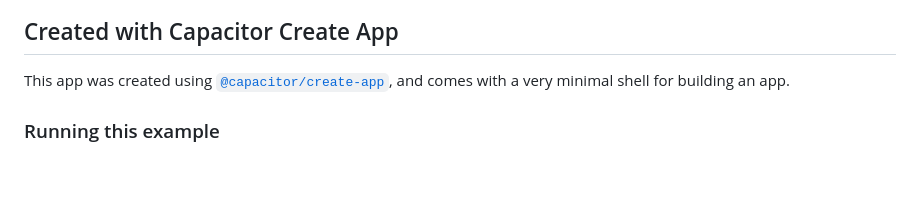
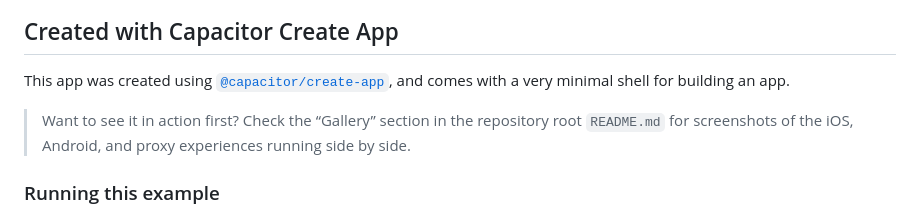
Before and after one commit to zenzig/capacitor-socket-io, a Markdown page: example-app/README.md, the part around the change. GitHub-like rendering; blank space fills up the shorter version.

```diff
--- a/example-app/README.md
+++ b/example-app/README.md
@@ -2,6 +2,9 @@
 
 This app was created using [`@capacitor/create-app`](https://github.com/ionic-team/create-capacitor-app),
 and comes with a very minimal shell for building an app.
+
+> Want to see it in action first? Check the “Gallery” section in the repository root `README.md` for
+> screenshots of the iOS, Android, and proxy experiences running side by side.
 
 ### Running this example
 
```
Also changed, not shown: README.md (+32 -0 lines), 1.png (added), 2.png (added), 3.png (added), 4.png (added), 6.png (added), 7.png (added).
